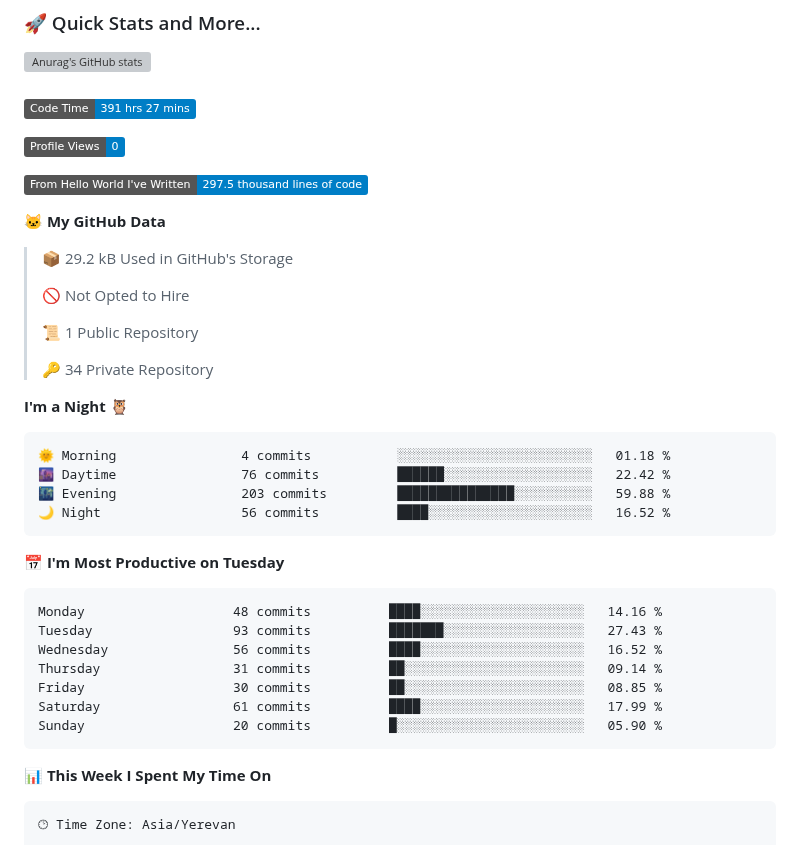
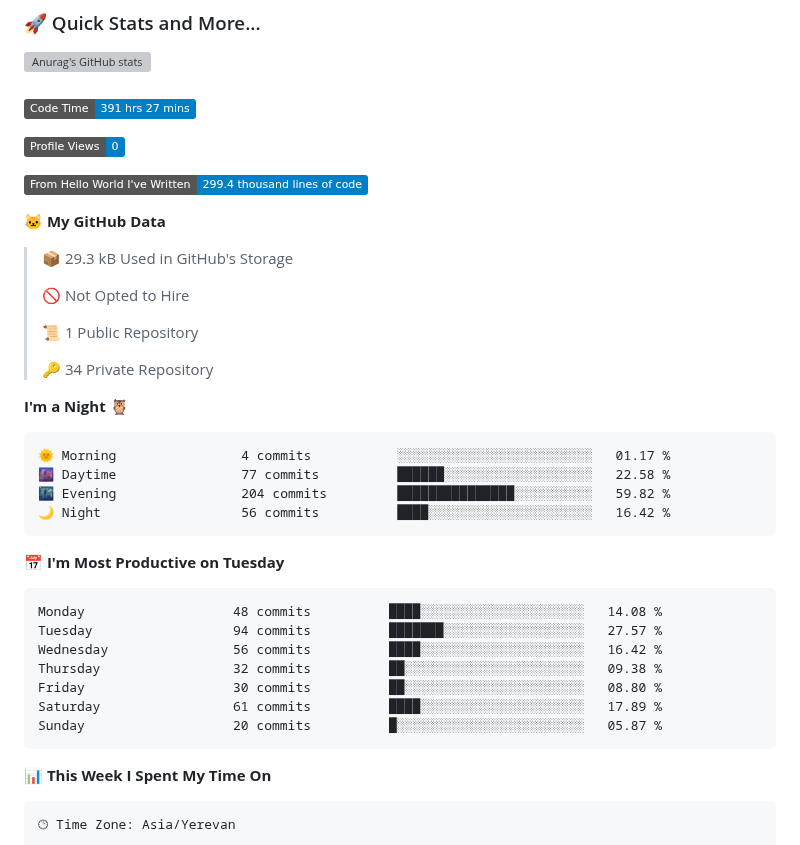
Before and after one commit to Sofiyayan/Sofiyayan, a Markdown page: README.md, the part around one of its changes. Drawn GitHub-style; badges without logos; grey boxes are pictures that could not be loaded.

Commit message:
Updated with Dev Metrics

````diff
--- a/README.md
+++ b/README.md
@@ -204,11 +204,11 @@
 
 ![Profile Views](http://img.shields.io/badge/Profile%20Views-0-blue)
 
-![Lines of code](https://img.shields.io/badge/From%20Hello%20World%20I%27ve%20Written-297.5%20thousand%20lines%20of%20code-blue)
+![Lines of code](https://img.shields.io/badge/From%20Hello%20World%20I%27ve%20Written-299.4%20thousand%20lines%20of%20code-blue)
 
 **🐱 My GitHub Data**
 
-> 📦 29.2 kB Used in GitHub's Storage
+> 📦 29.3 kB Used in GitHub's Storage
  >
 > 🚫 Not Opted to Hire
  >
@@ -219,21 +219,21 @@
 **I'm a Night 🦉**
 
 ```text
-🌞 Morning                4 commits           ░░░░░░░░░░░░░░░░░░░░░░░░░   01.18 %
-🌆 Daytime                76 commits          ██████░░░░░░░░░░░░░░░░░░░   22.42 %
-🌃 Evening                203 commits         ███████████████░░░░░░░░░░   59.88 %
-🌙 Night                  56 commits          ████░░░░░░░░░░░░░░░░░░░░░   16.52 %
+🌞 Morning                4 commits           ░░░░░░░░░░░░░░░░░░░░░░░░░   01.17 %
+🌆 Daytime                77 commits          ██████░░░░░░░░░░░░░░░░░░░   22.58 %
+🌃 Evening                204 commits         ███████████████░░░░░░░░░░   59.82 %
+🌙 Night                  56 commits          ████░░░░░░░░░░░░░░░░░░░░░   16.42 %
 ```
 📅 **I'm Most Productive on Tuesday**
 
 ```text
-Monday                   48 commits          ████░░░░░░░░░░░░░░░░░░░░░   14.16 %
-Tuesday                  93 commits          ███████░░░░░░░░░░░░░░░░░░   27.43 %
-Wednesday                56 commits          ████░░░░░░░░░░░░░░░░░░░░░   16.52 %
-Thursday                 31 commits          ██░░░░░░░░░░░░░░░░░░░░░░░   09.14 %
-Friday                   30 commits          ██░░░░░░░░░░░░░░░░░░░░░░░   08.85 %
-Saturday                 61 commits          ████░░░░░░░░░░░░░░░░░░░░░   17.99 %
-Sunday                   20 commits          █░░░░░░░░░░░░░░░░░░░░░░░░   05.90 %
+Monday                   48 commits          ████░░░░░░░░░░░░░░░░░░░░░   14.08 %
+Tuesday                  94 commits          ███████░░░░░░░░░░░░░░░░░░   27.57 %
+Wednesday                56 commits          ████░░░░░░░░░░░░░░░░░░░░░   16.42 %
+Thursday                 32 commits          ██░░░░░░░░░░░░░░░░░░░░░░░   09.38 %
+Friday                   30 commits          ██░░░░░░░░░░░░░░░░░░░░░░░   08.80 %
+Saturday                 61 commits          ████░░░░░░░░░░░░░░░░░░░░░   17.89 %
+Sunday                   20 commits          █░░░░░░░░░░░░░░░░░░░░░░░░   05.87 %
 ```
 
 
````
Also changed, not shown: other parts of README.md (+1 -1 lines), assets/bar_graph.png.
